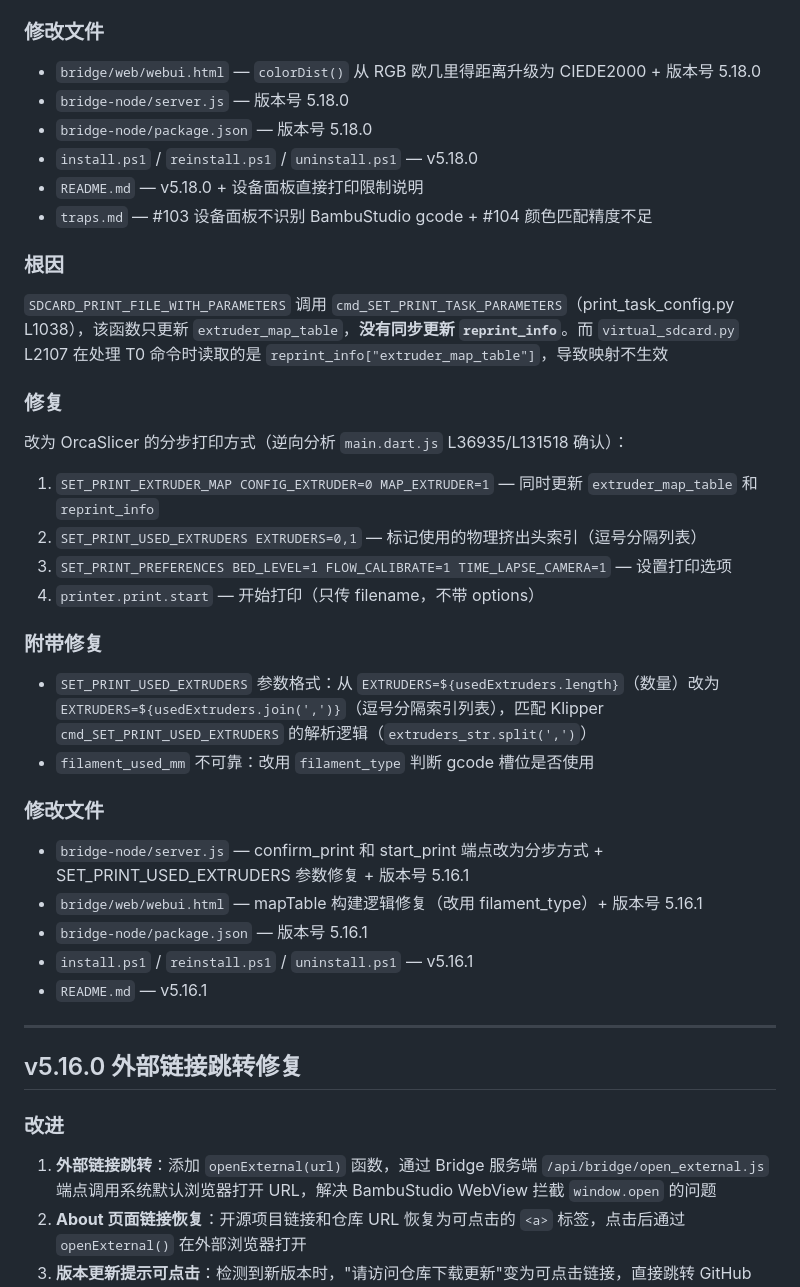
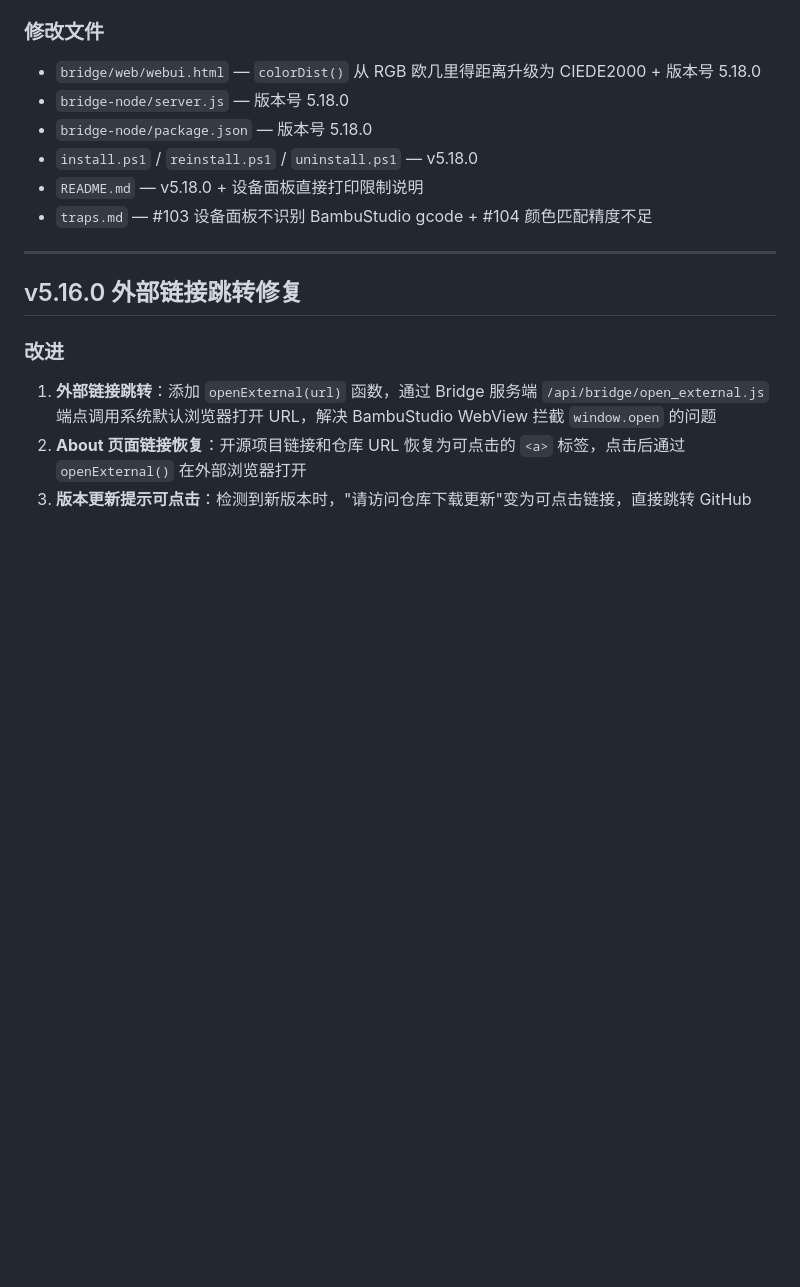
Before and after one commit to VitasGuo/BambuStudio-SnapmakerU1-Compat, a Markdown page: process.md, the part around the change. Drawn GitHub-style; blank space fills up the shorter version.

```diff
--- a/process.md
+++ b/process.md
@@ -107,27 +107,6 @@ install/reinstall/uninstall 三个脚本之前会删除 `BambuStudioBeta\user`
 - `install.ps1` / `reinstall.ps1` / `uninstall.ps1` — v5.18.0
 - `README.md` — v5.18.0 + 设备面板直接打印限制说明
 - `traps.md` — #103 设备面板不识别 BambuStudio gcode + #104 颜色匹配精度不足
-
-### 根因
-`SDCARD_PRINT_FILE_WITH_PARAMETERS` 调用 `cmd_SET_PRINT_TASK_PARAMETERS`（print_task_config.py L1038），该函数只更新 `extruder_map_table`，**没有同步更新 `reprint_info`**。而 `virtual_sdcard.py` L2107 在处理 T0 命令时读取的是 `reprint_info["extruder_map_table"]`，导致映射不生效
-
-### 修复
-改为 OrcaSlicer 的分步打印方式（逆向分析 `main.dart.js` L36935/L131518 确认）：
-1. `SET_PRINT_EXTRUDER_MAP CONFIG_EXTRUDER=0 MAP_EXTRUDER=1` — 同时更新 `extruder_map_table` 和 `reprint_info`
-2. `SET_PRINT_USED_EXTRUDERS EXTRUDERS=0,1` — 标记使用的物理挤出头索引（逗号分隔列表）
-3. `SET_PRINT_PREFERENCES BED_LEVEL=1 FLOW_CALIBRATE=1 TIME_LAPSE_CAMERA=1` — 设置打印选项
-4. `printer.print.start` — 开始打印（只传 filename，不带 options）
-
-### 附带修复
-- `SET_PRINT_USED_EXTRUDERS` 参数格式：从 `EXTRUDERS=${usedExtruders.length}`（数量）改为 `EXTRUDERS=${usedExtruders.join(',')}`（逗号分隔索引列表），匹配 Klipper `cmd_SET_PRINT_USED_EXTRUDERS` 的解析逻辑（`extruders_str.split(',')`）
-- `filament_used_mm` 不可靠：改用 `filament_type` 判断 gcode 槽位是否使用
-
-### 修改文件
-- `bridge-node/server.js` — confirm_print 和 start_print 端点改为分步方式 + SET_PRINT_USED_EXTRUDERS 参数修复 + 版本号 5.16.1
-- `bridge/web/webui.html` — mapTable 构建逻辑修复（改用 filament_type）+ 版本号 5.16.1
-- `bridge-node/package.json` — 版本号 5.16.1
-- `install.ps1` / `reinstall.ps1` / `uninstall.ps1` — v5.16.1
-- `README.md` — v5.16.1
 
 ---
 
```
Also changed, not shown: README.md (+9 -9 lines), traps.md (+1 -1 lines).
